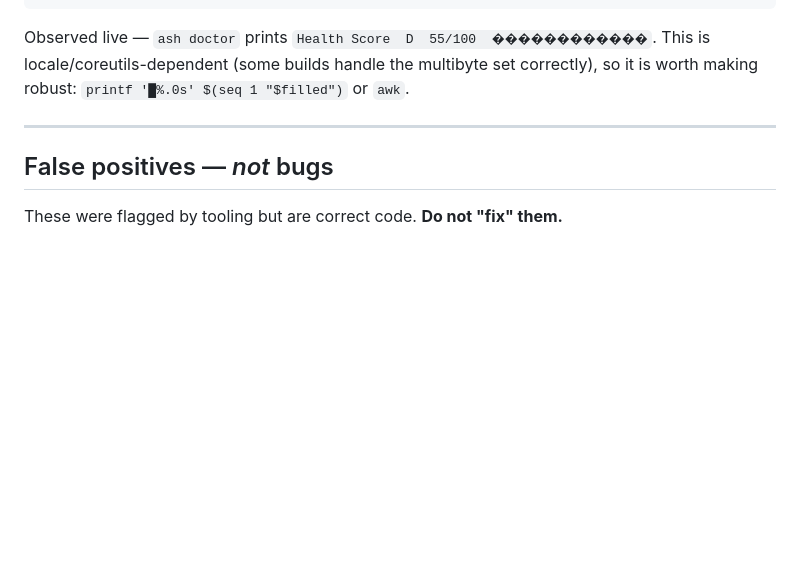
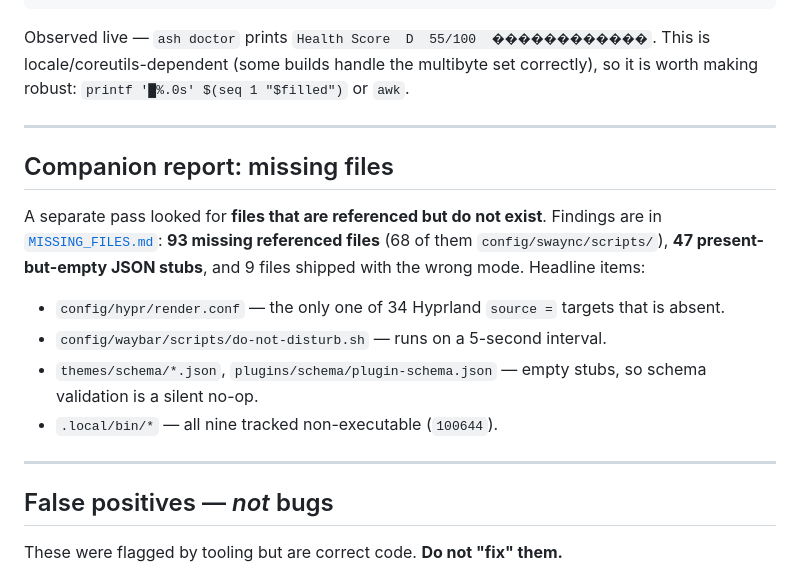
Before and after one commit to Ayesh2929/ASH-HYPRLAND, a Markdown page: docs/BUG_REPORT.md, the part around the change. GitHub-like rendering; blank space fills up the shorter version.

```diff
--- a/docs/BUG_REPORT.md
+++ b/docs/BUG_REPORT.md
@@ -545,6 +545,21 @@ is worth making robust:
 
 ---
 
+## Companion report: missing files
+
+A separate pass looked for **files that are referenced but do not exist**. Findings are in
+[`MISSING_FILES.md`](MISSING_FILES.md): **93 missing referenced files** (68 of them
+`config/swaync/scripts/`), **47 present-but-empty JSON stubs**, and 9 files shipped with the
+wrong mode. Headline items:
+
+- `config/hypr/render.conf` — the only one of 34 Hyprland `source =` targets that is absent.
+- `config/waybar/scripts/do-not-disturb.sh` — runs on a 5-second interval.
+- `themes/schema/*.json`, `plugins/schema/plugin-schema.json` — empty stubs, so schema
+  validation is a silent no-op.
+- `.local/bin/*` — all nine tracked non-executable (`100644`).
+
+---
+
 ## False positives — *not* bugs
 
 These were flagged by tooling but are correct code. **Do not "fix" them.**
```
Also changed, not shown: docs/MISSING_FILES.md (added, +322 -0 lines).
